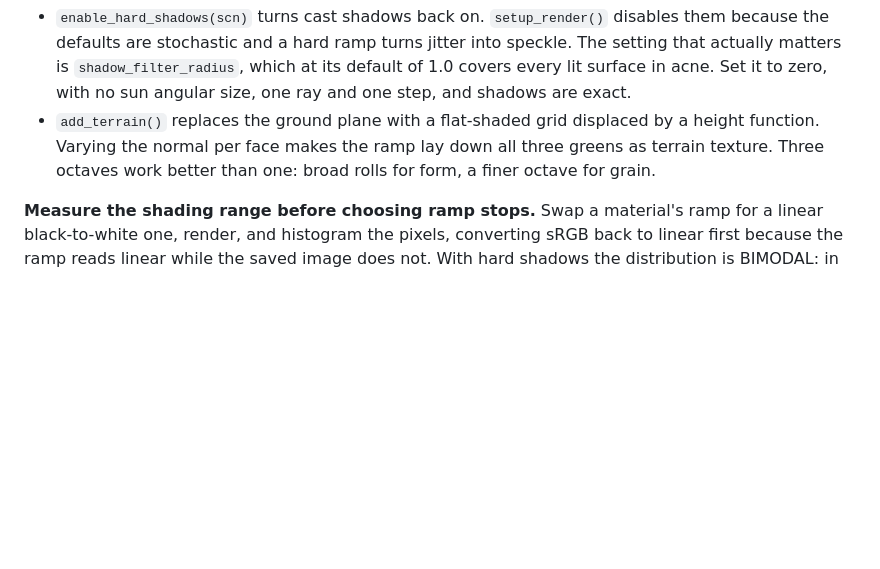
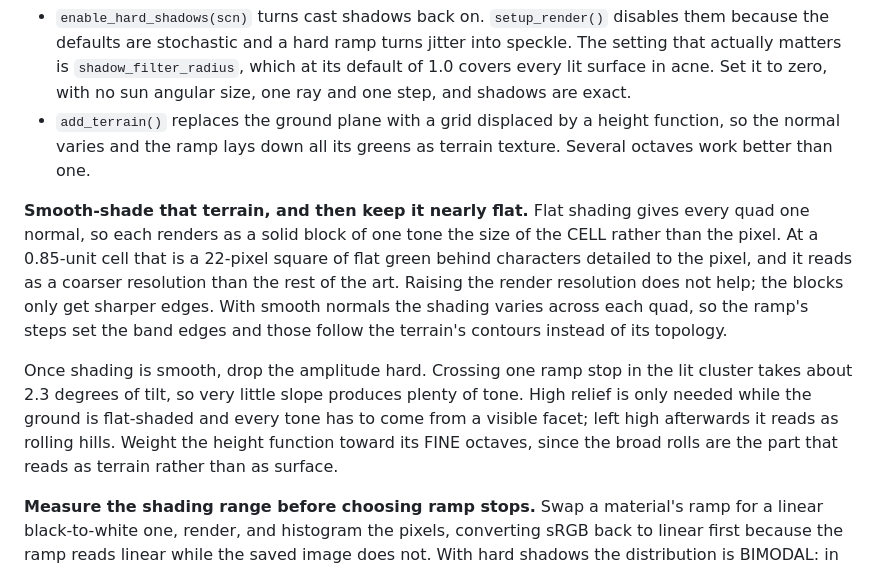
Before and after one commit to simpsonbm1/idlegame, a Markdown page: tools/blender/README.md, the part around the change. Drawn GitHub-style; blank space fills up the shorter version.

Commit message:
Document the smooth-shading and low-relief rules for terrain
Records why flat-shaded quads read as a coarser resolution than the rest of the
art, why raising the render resolution does not fix it, and why relief amplitude
should drop once smooth shading is doing the work.

Co-Authored-By: Claude Opus 5 <noreply@anthropic.com>

```diff
--- a/tools/blender/README.md
+++ b/tools/blender/README.md
@@ -185,10 +185,25 @@ backdrop needs both:
   speckle. The setting that actually matters is `shadow_filter_radius`, which at
   its default of 1.0 covers every lit surface in acne. Set it to zero, with no sun
   angular size, one ray and one step, and shadows are exact.
-- `add_terrain()` replaces the ground plane with a flat-shaded grid displaced by a
-  height function. Varying the normal per face makes the ramp lay down all three
-  greens as terrain texture. Three octaves work better than one: broad rolls for
-  form, a finer octave for grain.
+- `add_terrain()` replaces the ground plane with a grid displaced by a height
+  function, so the normal varies and the ramp lays down all its greens as terrain
+  texture. Several octaves work better than one.
+
+**Smooth-shade that terrain, and then keep it nearly flat.** Flat shading gives
+every quad one normal, so each renders as a solid block of one tone the size of the
+CELL rather than the pixel. At a 0.85-unit cell that is a 22-pixel square of flat
+green behind characters detailed to the pixel, and it reads as a coarser resolution
+than the rest of the art. Raising the render resolution does not help; the blocks
+only get sharper edges. With smooth normals the shading varies across each quad, so
+the ramp's steps set the band edges and those follow the terrain's contours instead
+of its topology.
+
+Once shading is smooth, drop the amplitude hard. Crossing one ramp stop in the lit
+cluster takes about 2.3 degrees of tilt, so very little slope produces plenty of
+tone. High relief is only needed while the ground is flat-shaded and every tone has
+to come from a visible facet; left high afterwards it reads as rolling hills. Weight
+the height function toward its FINE octaves, since the broad rolls are the part that
+reads as terrain rather than as surface.
 
 **Measure the shading range before choosing ramp stops.** Swap a material's ramp
 for a linear black-to-white one, render, and histogram the pixels, converting sRGB
```
